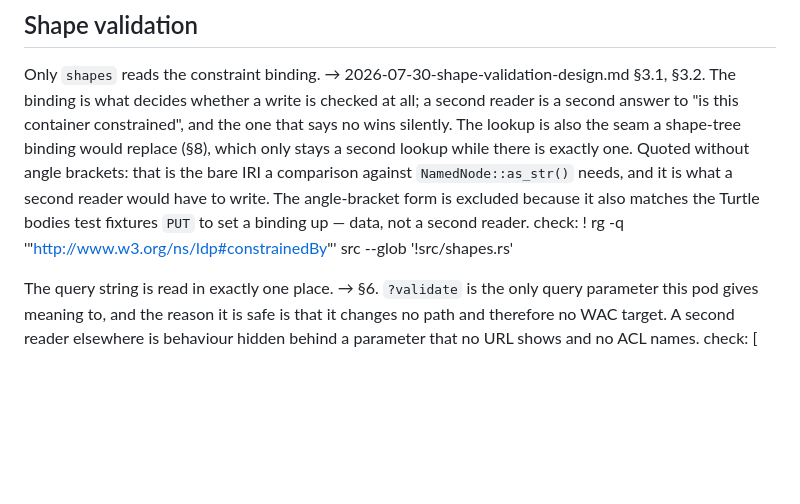
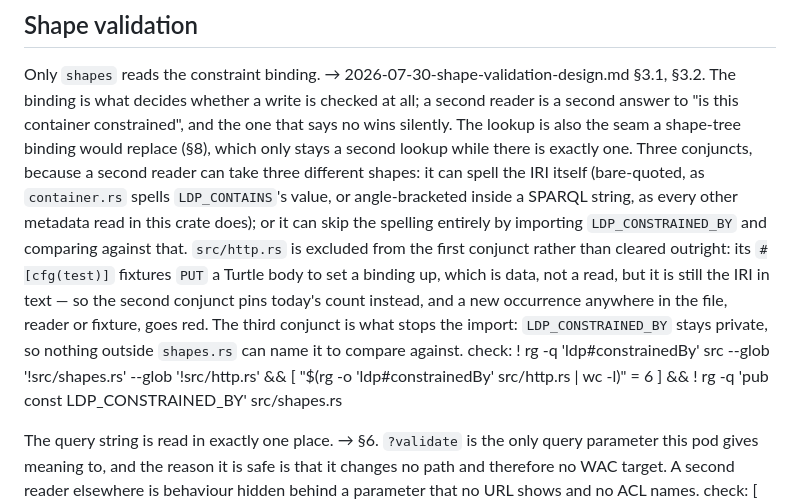
Before and after one commit to tophcodes/quadpod, a Markdown page: docs/constraints.md, the part around the change. Drawn GitHub-style; blank space fills up the shorter version.

Commit message:
fix: catch the binding-reader idioms the check missed
An imported-constant reader (the LDP_CONTAINS idiom) and a SPARQL
angle-bracket reader both evaded the single-pattern check. Replace it
with a compound: no spelling of the IRI outside shapes.rs/http.rs, a
pinned occurrence count in http.rs's test fixtures, and privacy on
LDP_CONSTRAINED_BY to close the import route structurally.

Also brings root spec §11 into line: the SHACL module is built, not
deferred, and off unless a container binds a shape.

Co-Authored-By: Claude Opus 5 <noreply@anthropic.com>
Claude-Session: https://claude.ai/code/session_01GURe2TnhjKhMAYksX49Hpf

```diff
--- a/docs/constraints.md
+++ b/docs/constraints.md
@@ -144,13 +144,20 @@ Only `shapes` reads the constraint binding.
     decides whether a write is checked at all; a second reader is a second
     answer to "is this container constrained", and the one that says no wins
     silently. The lookup is also the seam a shape-tree binding would replace
-    (§8), which only stays a second lookup while there is exactly one. Quoted
-    without angle brackets: that is the bare IRI a comparison against
-    `NamedNode::as_str()` needs, and it is what a second reader would have to
-    write. The angle-bracket form is excluded because it also matches the
-    Turtle bodies test fixtures `PUT` to set a binding up — data, not a
-    second reader.
-    check: ! rg -q '"http://www.w3.org/ns/ldp#constrainedBy"' src --glob '!src/shapes.rs'
+    (§8), which only stays a second lookup while there is exactly one. Three
+    conjuncts, because a second reader can take three different shapes: it can
+    spell the IRI itself (bare-quoted, as `container.rs` spells
+    `LDP_CONTAINS`'s value, or angle-bracketed inside a SPARQL string, as
+    every other metadata read in this crate does); or it can skip the spelling
+    entirely by importing `LDP_CONSTRAINED_BY` and comparing against that.
+    `src/http.rs` is excluded from the first conjunct rather than cleared
+    outright: its `#[cfg(test)]` fixtures `PUT` a Turtle body to set a binding
+    up, which is data, not a read, but it is still the IRI in text — so the
+    second conjunct pins today's count instead, and a new occurrence anywhere
+    in the file, reader or fixture, goes red. The third conjunct is what
+    stops the import: `LDP_CONSTRAINED_BY` stays private, so nothing outside
+    `shapes.rs` can name it to compare against.
+    check: ! rg -q 'ldp#constrainedBy' src --glob '!src/shapes.rs' --glob '!src/http.rs' && [ "$(rg -o 'ldp#constrainedBy' src/http.rs | wc -l)" = 6 ] && ! rg -q 'pub const LDP_CONSTRAINED_BY' src/shapes.rs
 
 The query string is read in exactly one place.
     → §6. `?validate` is the only query parameter this pod gives meaning to,
```
Also changed, not shown: 1 other file.
